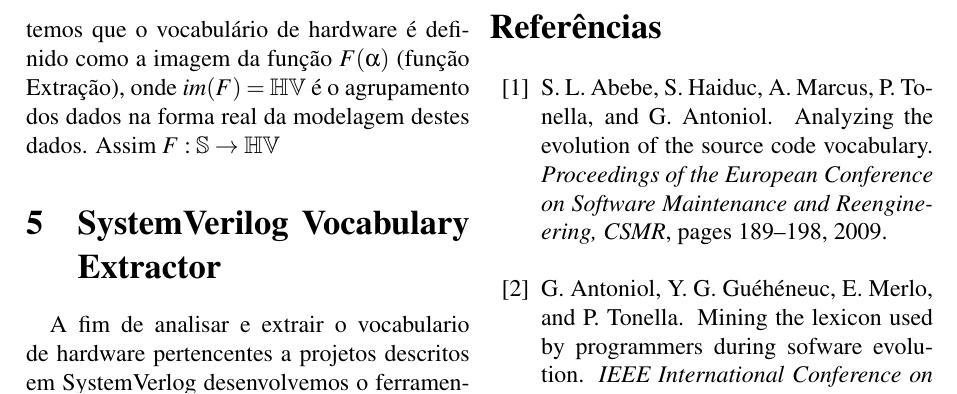
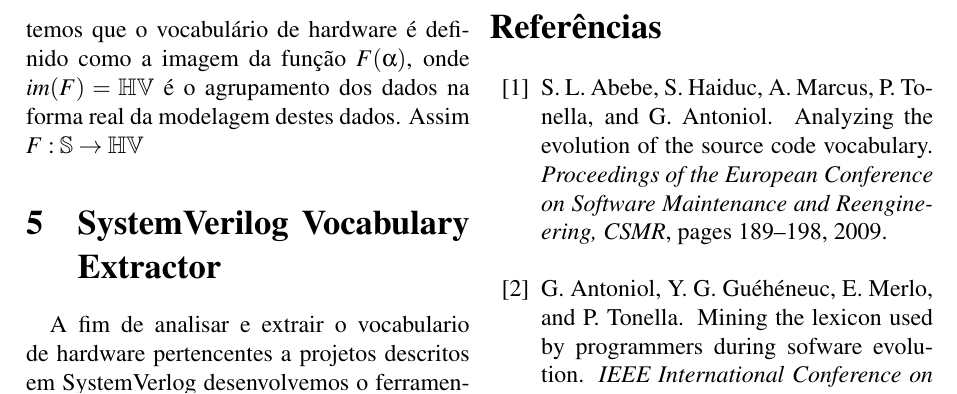
Before and after one commit to filcaval1234/ArtigoINTG-2018, a LaTeX document (BASE.tex): part of page 3 of 4, cut so that both start at the same text. Compiled offline with pdfLaTeX.

Commit message:
ainda na seção 4.4

```diff
--- a/BASE.tex
+++ b/BASE.tex
@@ -77,7 +77,7 @@ A aproximação (similaridade no processo de desenvolvimento) do software ao Har
 Dada uma linguagem de descrição e (ou) verificação de hardware temos que;\\
 As sequencias de caracteres que nomeiam as entidades estruturais assim como os blocos de comentários são chamados de \textit{Vocabulário de Hardware}, de forma que .
 
-Sendo $S$ o conjunto de todo o código fonte, e que cada elemento deste conjunto seja $\alpha$ , temos que o vocabulário de hardware é definido como  a imagem da função $F(\alpha)$ (função Extração), onde $im(F) = \mathbb{HV}$ é o agrupamento dos dados na forma real da modelagem destes dados. Assim $F: \mathbb{S}\rightarrow\mathbb{HV}$
+Sendo $S$ o conjunto de todo o código fonte, e que cada elemento deste conjunto seja $\alpha$ , temos que o vocabulário de hardware é definido como  a imagem da função $F(\alpha)$, onde $im(F) = \mathbb{HV}$ é o agrupamento dos dados na forma real da modelagem destes dados. Assim $F: \mathbb{S}\rightarrow\mathbb{HV}$
 	\section{SystemVerilog Vocabulary Extractor}
 
 \quad A fim de analisar e extrair o vocabulario de hardware pertencentes a projetos descritos em SystemVerlog desenvolvemos o ferramental \textit{Hardware Vocabulary Tool}, e \cite{AVLSystemVerilog}
```
Also changed, not shown: BASE.pdf, 2 other files.
